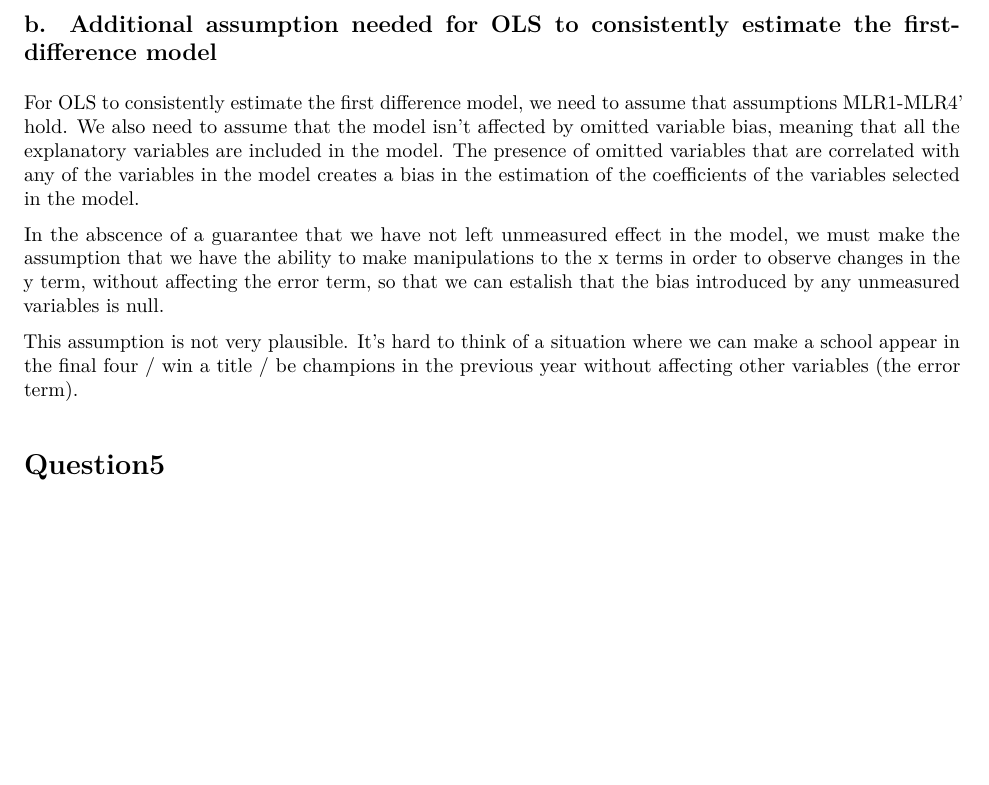
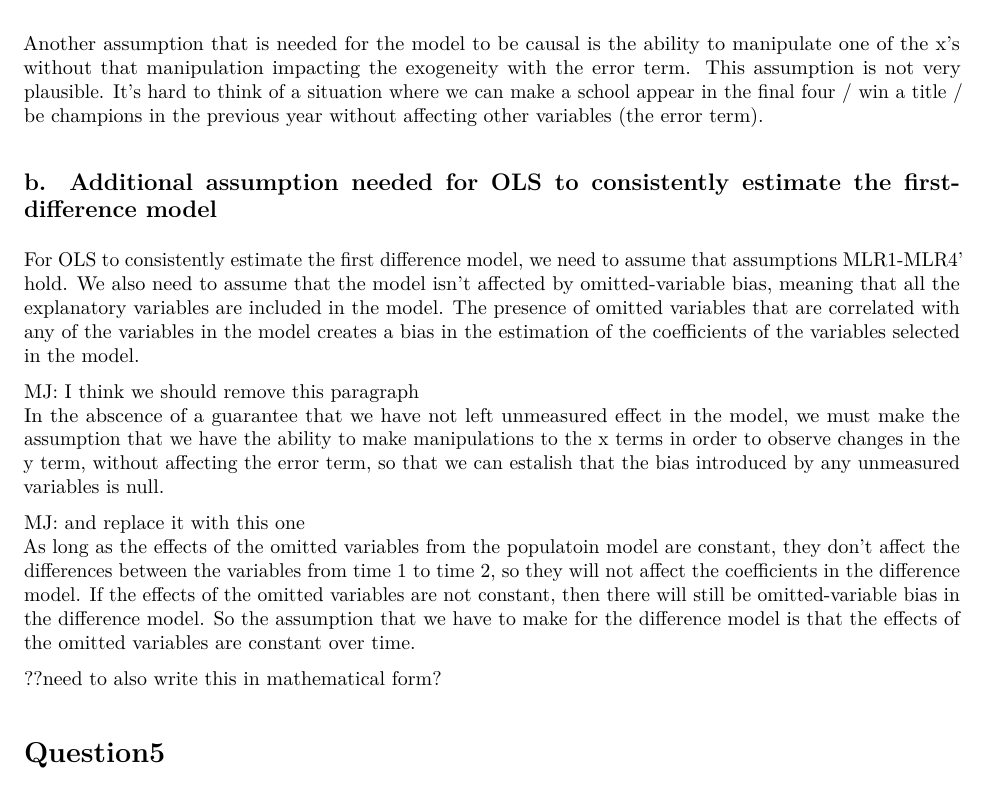
Before and after one commit to abessou/W271---Group-Assignments, an R Markdown document (Homework4/Homework4.Rmd): part of page 11 of 12 before the commit and part of page 11 of 13 after it, cut at the place of the change, the shorter picture padded with empty space. The pictures show the output file Homework4/Homework4.pdf that the author committed with the source.

Commit message:
Changes to question 4 from Megan

```diff
--- a/Homework4/Homework4.Rmd
+++ b/Homework4/Homework4.Rmd
@@ -180,14 +180,20 @@
 Exogeneity of the variables in the model can be formulated as:
 $$Cov(bowl_{i}, u_{i})=Cov(btitle_{i}, u_{i})=Cov(finfour_{i}, u_{i})=0$$
 
+Another assumption that is needed for the model to be causal is the ability to manipulate one of the x's without that manipulation impacting the exogeneity with the error term.  This assumption is not very plausible.  It's hard to think of a situation where we can make a school appear in the final four / win a title / be champions in the previous year without affecting other variables (the error term).
+
 b.  Additional assumption needed for OLS to consistently estimate the first-difference model
 --------------------------------------------------------------------------------------------
-For OLS to consistently estimate the first difference model, we need to assume that assumptions MLR1-MLR4' hold. We also need to assume that the model isn't affected by omitted variable bias, meaning that all the explanatory variables are included in the model. The presence of omitted variables that are correlated with any of the variables in the model creates a bias in
+For OLS to consistently estimate the first difference model, we need to assume that assumptions MLR1-MLR4' hold. We also need to assume that the model isn't affected by omitted-variable bias, meaning that all the explanatory variables are included in the model. The presence of omitted variables that are correlated with any of the variables in the model creates a bias in
 the estimation of the coefficients of the variables selected in the model.
 
-In the  abscence of a guarantee that we have not left unmeasured effect in the model, we must make the assumption that we have the ability to make manipulations to the x terms in order to observe changes in the y term, without affecting the error term, so that we can estalish that the bias introduced by any unmeasured variables is null.
+MJ:  I think we should remove this paragraph\newline
+In the abscence of a guarantee that we have not left unmeasured effect in the model, we must make the assumption that we have the ability to make manipulations to the x terms in order to observe changes in the y term, without affecting the error term, so that we can estalish that the bias introduced by any unmeasured variables is null.
 
-This assumption is not very plausible.  It's hard to think of a situation where we can make a school appear in the final four / win a title / be champions in the previous year without affecting other variables (the error term).
+MJ:  and replace it with this one\newline
+As long as the effects of the omitted variables from the populatoin model are constant, they don't affect the differences between the variables from time 1 to time 2, so they will not affect the coefficients in the difference model.  If the effects of the omitted variables are not constant, then there will still be omitted-variable bias in the difference model.  So the assumption that we have to make for the difference model is that the effects of the omitted variables are constant over time.
+
+??need to also write this in mathematical form?
 
 Question5
 ===========
```
Also changed, not shown: Homework4/Homework4.pdf.
